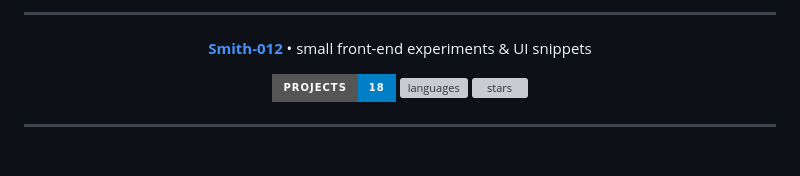
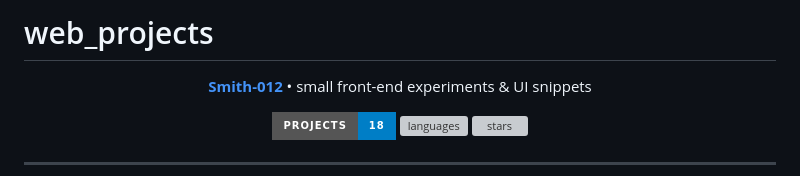
Before and after one commit to Smith-012/small_web_projects, a Markdown page: README.md, the part around the change. GitHub-like rendering; badges without logos; blank space fills up the shorter version; grey boxes are pictures that could not be loaded.

```diff
--- a/README.md
+++ b/README.md
@@ -1,4 +1,4 @@
----
+# web_projects
 <p align="center">
   <a href="https://github.com/Smith-012"><strong>Smith-012</strong></a> • small front-end experiments & UI snippets
 </p>
```
